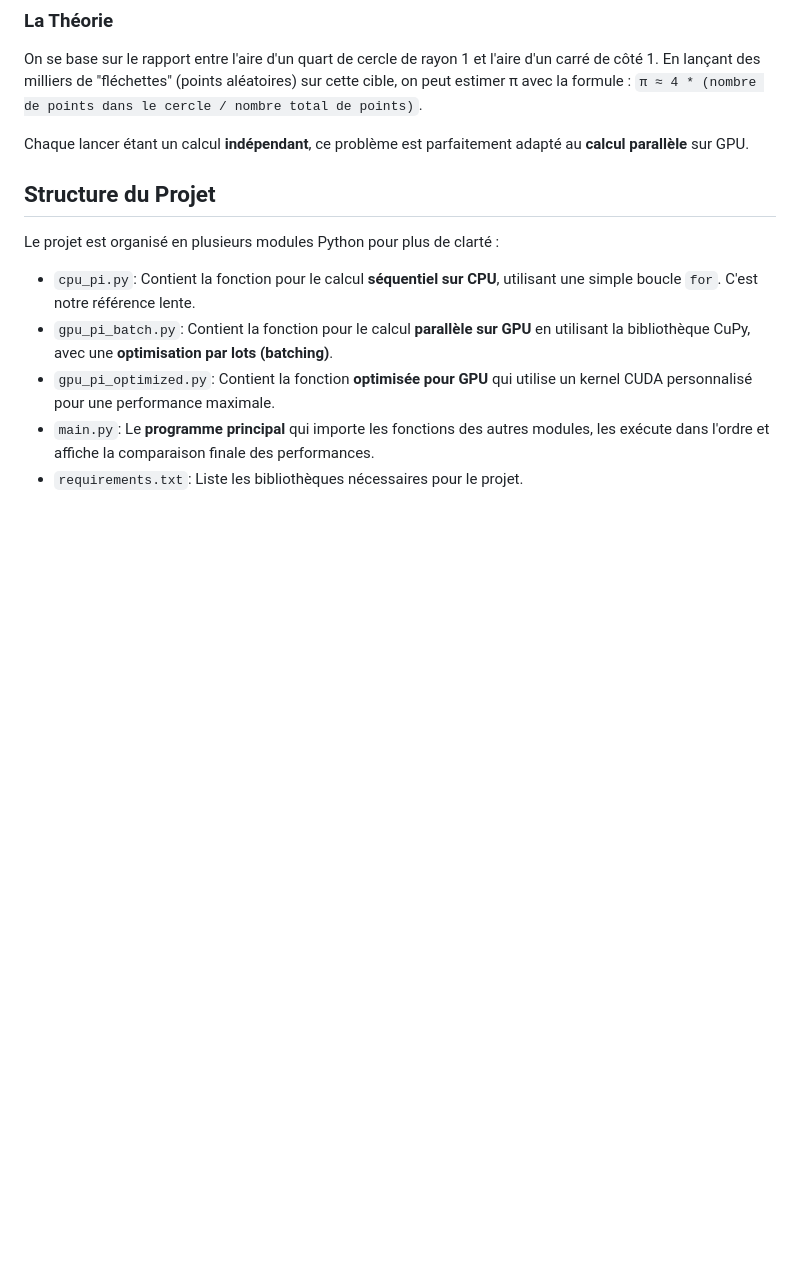
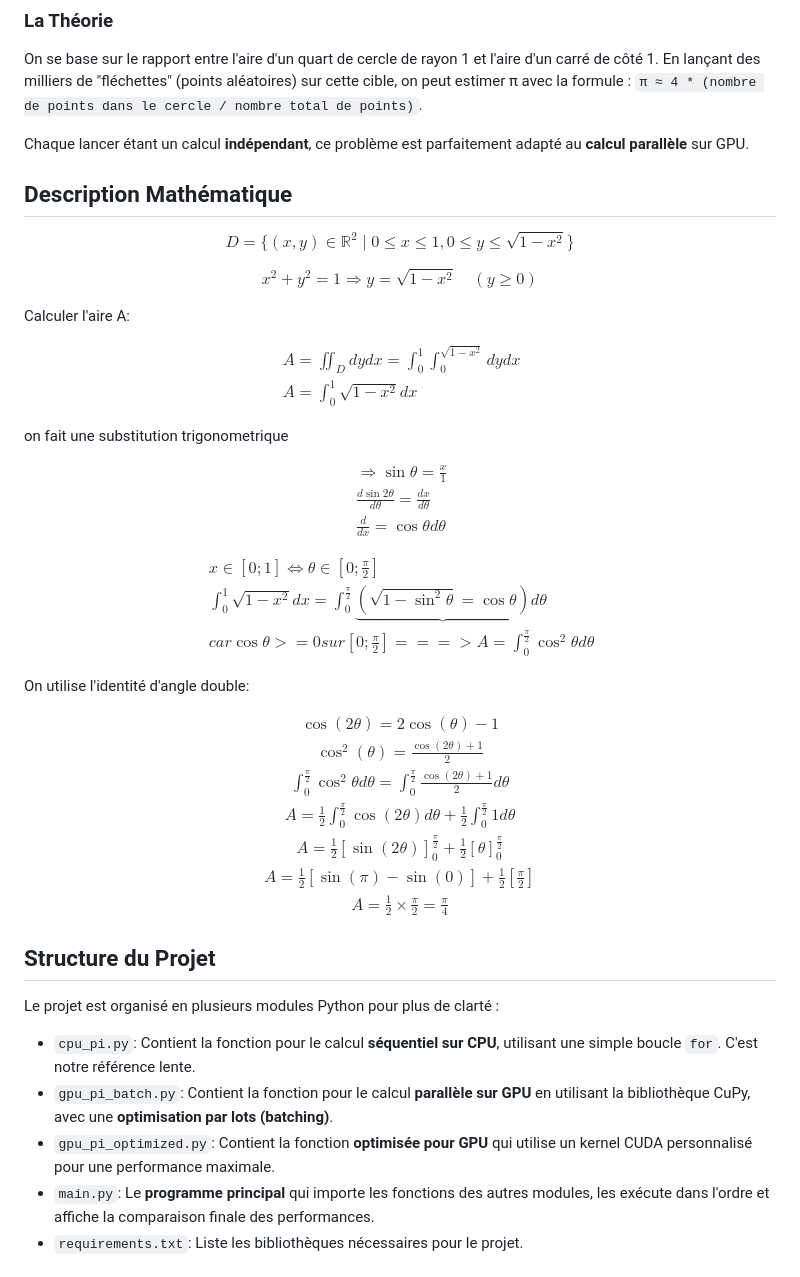
Before and after one commit to Juba451/cpu-vs-gpu-pi-estimation, a Markdown page: README.md, the part around the change. Rendered like a GitHub page; blank space fills up the shorter version.

Commit message:
Enhance README with mathematical description
Added a mathematical description and derivation of the area under a quarter circle.

```diff
--- a/README.md
+++ b/README.md
@@ -10,8 +10,58 @@ L'objectif est d'estimer la valeur de π sans la calculer directement, en utilis
 
 On se base sur le rapport entre l'aire d'un quart de cercle de rayon 1 et l'aire d'un carré de côté 1. En lançant des milliers de "fléchettes" (points aléatoires) sur cette cible, on peut estimer π avec la formule : `π ≈ 4 * (nombre de points dans le cercle / nombre total de points)`.
 
+Chaque lancer étant un calcul **indépendant**, ce problème est parfaitement adapté au **calcul parallèle** sur GPU.
 
-Chaque lancer étant un calcul **indépendant**, ce problème est parfaitement adapté au **calcul parallèle** sur GPU.
+## Description Mathématique
+
+$$
+D ={{ \{ (x, y) \in \mathbb{R}^2 \mid 0 \le x \le 1, 0 \le y \le \sqrt{1-x^2} \}}}
+$$
+
+$$
+x^2+y^2=1 \Rightarrow y = \sqrt{1-x^2} \quad (y \ge 0)
+$$
+
+Calculer l'aire A:
+
+$$
+\begin{aligned}
+& A=\iint_D d y d x=\int_0^1 \int_0^{\sqrt{1-x^2}} d y d x \\
+& A=\int_0^1 \sqrt{1-x^2} d x
+\end{aligned}
+$$
+
+on fait une substitution trigonometrique
+
+$$
+\begin{aligned}
+& \Rightarrow \sin \theta=\frac{x}{1} \\
+& \frac{d \sin 2 \theta}{d \theta}=\frac{d x}{d \theta} \\
+& \frac{d}{d x}=\cos \theta d \theta
+\end{aligned}
+$$
+
+$$
+\begin{aligned}
+& x \in[0 ; 1] \Leftrightarrow \theta \in\left[0 ; \frac{\pi}{2}\right] \\
+& \int_0^1 \sqrt{1-x^2} d x=\int_0^{\frac{\pi}{2}} \underbrace{(\sqrt{1-\sin ^2 \theta}=\cos \theta)} d \theta \\
+& {car} \cos \theta >= 0 {sur}\left[0 ; \frac{\pi}{2}\right] ===> A=\int_0^{\frac{\pi}{2}}\cos ^2 \theta d \theta
+\end{aligned}
+$$
+
+On utilise l'identité d'angle double:
+
+$$
+\begin{gathered}
+\cos (2 \theta)=2 \cos (\theta)-1 \\
+\cos ^2(\theta)=\frac{\cos (2 \theta)+1}{2} \\
+\int_0^{\frac{\pi}{2}} \cos ^2 \theta d \theta=\int_0^{\frac{\pi}{2}} \frac{\cos (2 \theta)+1}{2} d \theta \\
+A=\frac{1}{2} \int_0^{\frac{\pi}{2}} \cos (2 \theta) d \theta+\frac{1}{2} \int_0^{\frac{\pi}{2}} 1 d \theta \\
+A=\frac{1}{2}[\sin (2 \theta)]_0^{\frac{\pi}{2}}+\frac{1}{2}[\theta]_0^{\frac{\pi}{2}} \\
+A=\frac{1}{2}[\sin (\pi)-\sin (0)]+\frac{1}{2}\left[\frac{\pi}{2}\right] \\
+A=\frac{1}{2} \times \frac{\pi}{2}=\frac{\pi}{4}
+\end{gathered}
+$$
 
 ## Structure du Projet
 
```
